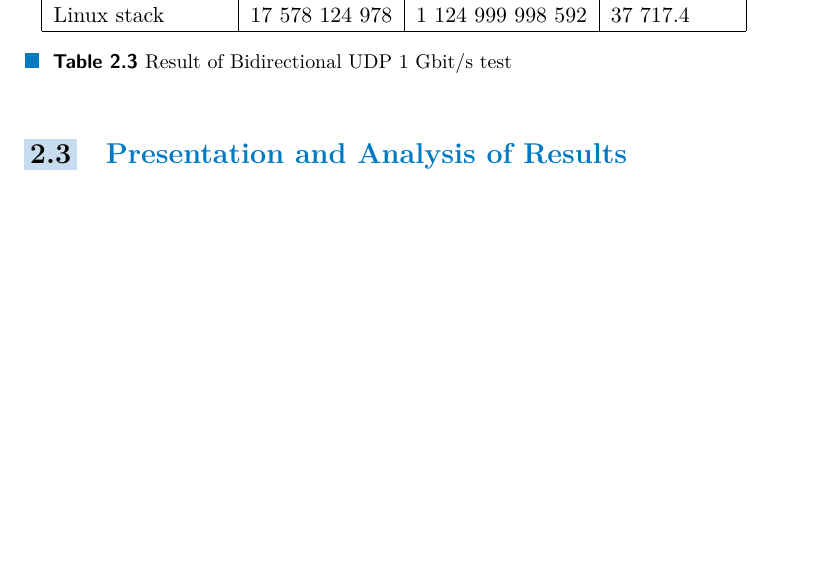
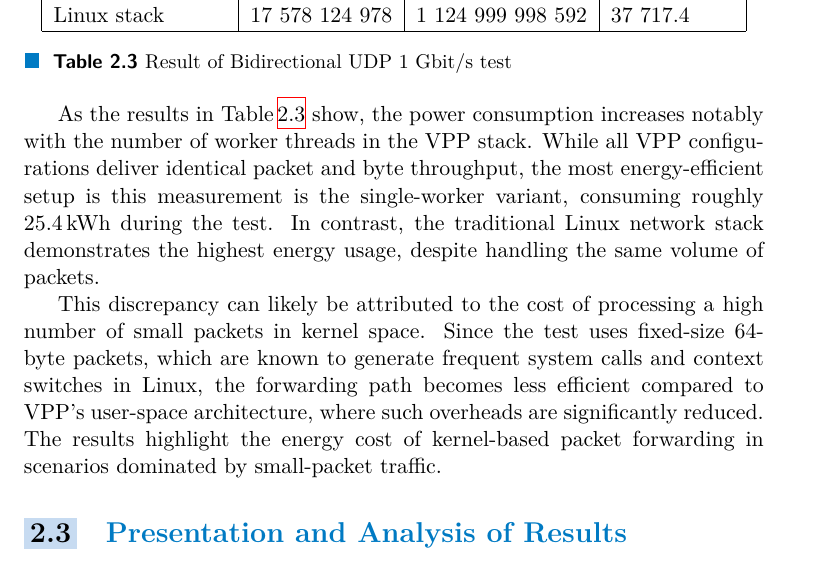
Before and after one commit to tulicha/bakalarka, a LaTeX thesis (ctufit-thesis.tex, which reads text/chapters/measurement.tex): part of page 21 of 25, cut so that both start at the same text, the shorter picture padded with empty space. The pictures show the PDF file ctufit-thesis.pdf that the author committed with the source.

Commit message:
Finnish one scenario

```diff
--- a/text/chapters/measurement.tex
+++ b/text/chapters/measurement.tex
@@ -31,3 +31,12 @@ Linux stack & 17 578 124 978 & 1 124 999 998 592 & 37 717.4 \\
 \caption{Result of Bidirectional UDP 1 Gbit/s test}
 \label{tab:udp:one}
 \end{table}
+
+As the results in Table \ref{tab:udp:one} show, the power consumption increases notably with the number of worker threads in the VPP stack.
+While all VPP configurations deliver identical packet and byte throughput, the most energy-efficient setup is this measurement is the single-worker variant, consuming roughly 25.4 kWh during the test.
+In contrast, the traditional Linux network stack demonstrates the highest energy usage, despite handling the same volume of packets.
+
+This discrepancy can likely be attributed to the cost of processing a high number of small packets in kernel space.
+Since the test uses fixed-size 64-byte packets, which are known to generate frequent system calls and context switches in Linux,
+the forwarding path becomes less efficient compared to VPP’s user-space architecture, where such overheads are significantly reduced.
+The results highlight the energy cost of kernel-based packet forwarding in scenarios dominated by small-packet traffic.
```
Also changed, not shown: ctufit-thesis.pdf.
